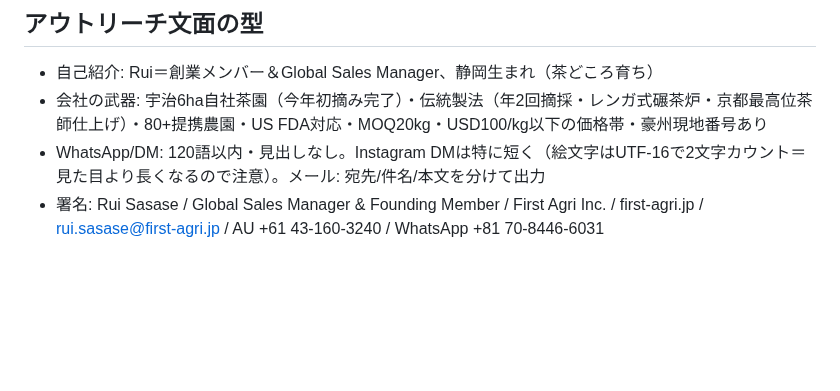
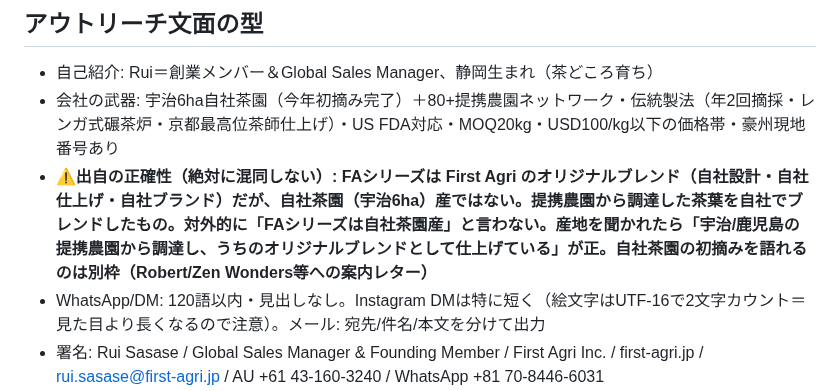
Before and after one commit to ruisasase-pyrenee/pyrenee-slack-agent, a Markdown page: CLAUDE.md, the part around the change. Rendered like a GitHub page; blank space fills up the shorter version.

Commit message:
Add product-provenance accuracy rule for FA series
FA series is First Agri's own original blend (in-house designed/finished)
but NOT from the 6ha Uji self-owned farm — it's blended from partner-farm
leaf. Record this so outreach never claims "own-farm origin".

Co-Authored-By: Claude Fable 5 <noreply@anthropic.com>
Claude-Session: https://claude.ai/code/session_019drNyvonrJVNiqtNAnfn7A

```diff
--- a/CLAUDE.md
+++ b/CLAUDE.md
@@ -110,7 +110,8 @@ FA001 $386.7｜FA002 $266.7｜FA003 $150｜FA004 $166.7｜FA005 $100
 
 ## アウトリーチ文面の型
 - 自己紹介: Rui＝創業メンバー＆Global Sales Manager、静岡生まれ（茶どころ育ち）
-- 会社の武器: 宇治6ha自社茶園（今年初摘み完了）・伝統製法（年2回摘採・レンガ式碾茶炉・京都最高位茶師仕上げ）・80+提携農園・US FDA対応・MOQ20kg・USD100/kg以下の価格帯・豪州現地番号あり
+- 会社の武器: 宇治6ha自社茶園（今年初摘み完了）＋80+提携農園ネットワーク・伝統製法（年2回摘採・レンガ式碾茶炉・京都最高位茶師仕上げ）・US FDA対応・MOQ20kg・USD100/kg以下の価格帯・豪州現地番号あり
+- **⚠️出自の正確性（絶対に混同しない）: FAシリーズは First Agri のオリジナルブレンド（自社設計・自社仕上げ・自社ブランド）だが、自社茶園（宇治6ha）産ではない。提携農園から調達した茶葉を自社でブレンドしたもの。対外的に「FAシリーズは自社茶園産」と言わない。産地を聞かれたら「宇治/鹿児島の提携農園から調達し、うちのオリジナルブレンドとして仕上げている」が正。自社茶園の初摘みを語れるのは別枠（Robert/Zen Wonders等への案内レター）**
 - WhatsApp/DM: 120語以内・見出しなし。Instagram DMは特に短く（絵文字はUTF-16で2文字カウント＝見た目より長くなるので注意）。メール: 宛先/件名/本文を分けて出力
 - 署名: Rui Sasase / Global Sales Manager & Founding Member / First Agri Inc. / first-agri.jp / rui.sasase@first-agri.jp / AU +61 43-160-3240 / WhatsApp +81 70-8446-6031
 
```
